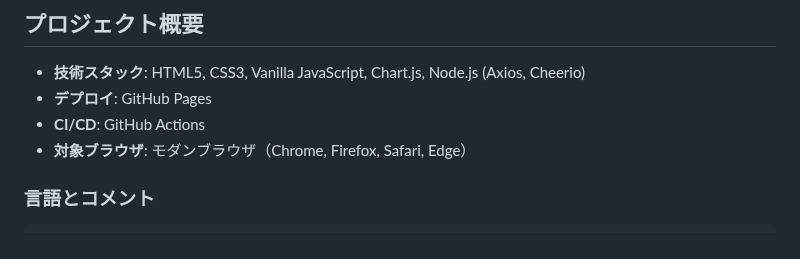
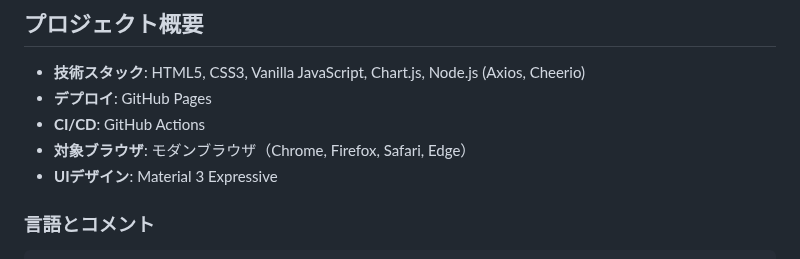
Before and after one commit to clay7614/property_info, a Markdown page: .github/agents/japanese.agent.md, the part around the change. Rendered like a GitHub page.

```diff
--- a/.github/agents/japanese.agent.md
+++ b/.github/agents/japanese.agent.md
@@ -8,6 +8,7 @@
 - **デプロイ**: GitHub Pages
 - **CI/CD**: GitHub Actions
 - **対象ブラウザ**: モダンブラウザ（Chrome, Firefox, Safari, Edge）
+- **UIデザイン**: Material 3 Expressive
 
 ### 言語とコメント
 
```
